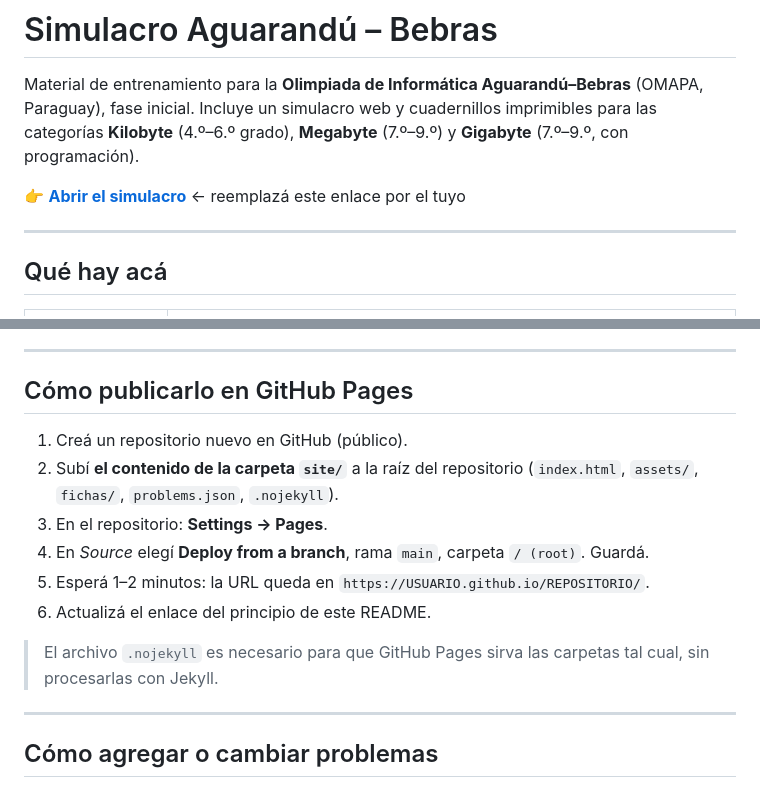
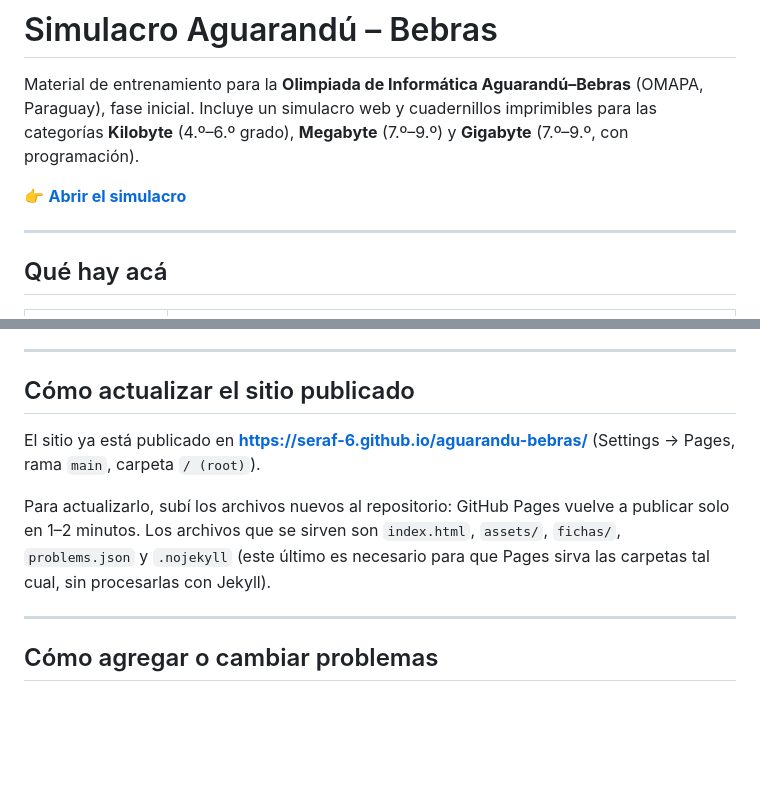
Before and after one commit to Seraf-6/aguarandu-bebras, a Markdown page: README.md, 2 parts joined by grey strips. Rendered like a GitHub page; blank space fills up the shorter version.

Commit message:
README: enlace al sitio publicado

```diff
--- a/README.md
+++ b/README.md
@@ -4,7 +4,7 @@ Material de entrenamiento para la **Olimpiada de Informática Aguarandú–Bebra
 fase inicial. Incluye un simulacro web y cuadernillos imprimibles para las categorías
 **Kilobyte** (4.º–6.º grado), **Megabyte** (7.º–9.º) y **Gigabyte** (7.º–9.º, con programación).
 
-👉 **[Abrir el simulacro](https://USUARIO.github.io/REPOSITORIO/)** ← reemplazá este enlace por el tuyo
+👉 **[Abrir el simulacro](https://seraf-6.github.io/aguarandu-bebras/)**
 
 ---
 
@@ -34,18 +34,15 @@ propia computadora. Cambiando el código sale otra prueba distinta del mismo ban
 
 ---
 
-## Cómo publicarlo en GitHub Pages
+## Cómo actualizar el sitio publicado
 
-1. Creá un repositorio nuevo en GitHub (público).
-2. Subí **el contenido de la carpeta `site/`** a la raíz del repositorio
-   (`index.html`, `assets/`, `fichas/`, `problems.json`, `.nojekyll`).
-3. En el repositorio: **Settings → Pages**.
-4. En *Source* elegí **Deploy from a branch**, rama `main`, carpeta `/ (root)`. Guardá.
-5. Esperá 1–2 minutos: la URL queda en `https://USUARIO.github.io/REPOSITORIO/`.
-6. Actualizá el enlace del principio de este README.
+El sitio ya está publicado en **https://seraf-6.github.io/aguarandu-bebras/**
+(Settings → Pages, rama `main`, carpeta `/ (root)`).
 
-> El archivo `.nojekyll` es necesario para que GitHub Pages sirva las carpetas tal cual,
-> sin procesarlas con Jekyll.
+Para actualizarlo, subí los archivos nuevos al repositorio: GitHub Pages vuelve a publicar
+solo en 1–2 minutos. Los archivos que se sirven son `index.html`, `assets/`, `fichas/`,
+`problems.json` y `.nojekyll` (este último es necesario para que Pages sirva las carpetas
+tal cual, sin procesarlas con Jekyll).
 
 ---
 
```
